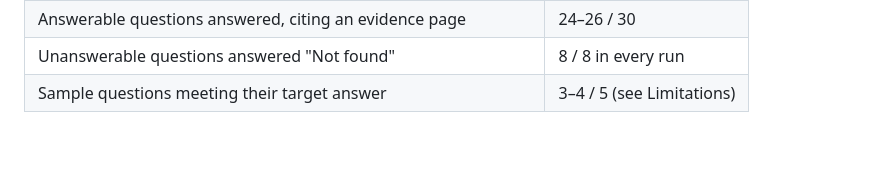
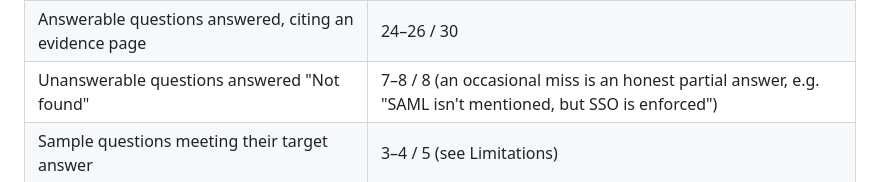
Before and after one commit to sidreddy88/grc-doc-qa, a Markdown page: README.md, the part around the change. Rendered like a GitHub page; blank space fills up the shorter version.

Commit message:
Report the unanswerable-question eval result as a range
Answers vary between runs, and one unanswerable question occasionally gets
an honest partial answer instead of "Not found", so the README gives 7-8 of
8 rather than claiming 8 of 8 in every run.

Co-Authored-By: Claude Opus 5.5 (1M context) <noreply@anthropic.com>

```diff
--- a/README.md
+++ b/README.md
@@ -221,7 +221,7 @@ Tests check behaviour; the eval measures quality. [`evals/soc2_retrieval.json`](
 | Answerable questions wrongly stopped by the relevance gate | 0 |
 | Unanswerable questions stopped by the gate, before any LLM call | 5 / 8 |
 | Answerable questions answered, citing an evidence page | 24–26 / 30 |
-| Unanswerable questions answered "Not found" | 8 / 8 in every run |
+| Unanswerable questions answered "Not found" | 7–8 / 8 (an occasional miss is an honest partial answer, e.g. "SAML isn't mentioned, but SSO is enforced") |
 | Sample questions meeting their target answer | 3–4 / 5 (see Limitations) |
 
 ## Design decisions and trade-offs
```
